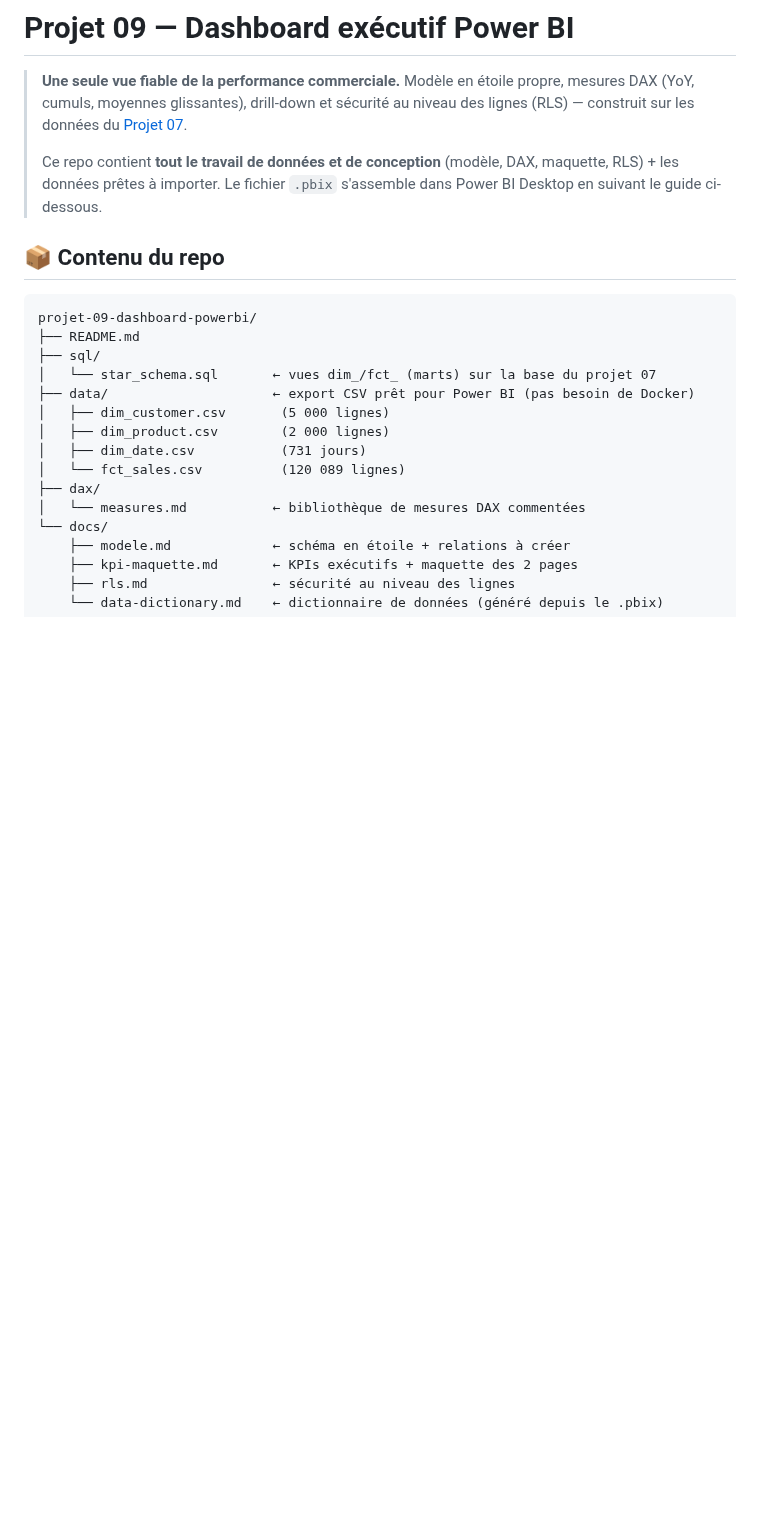
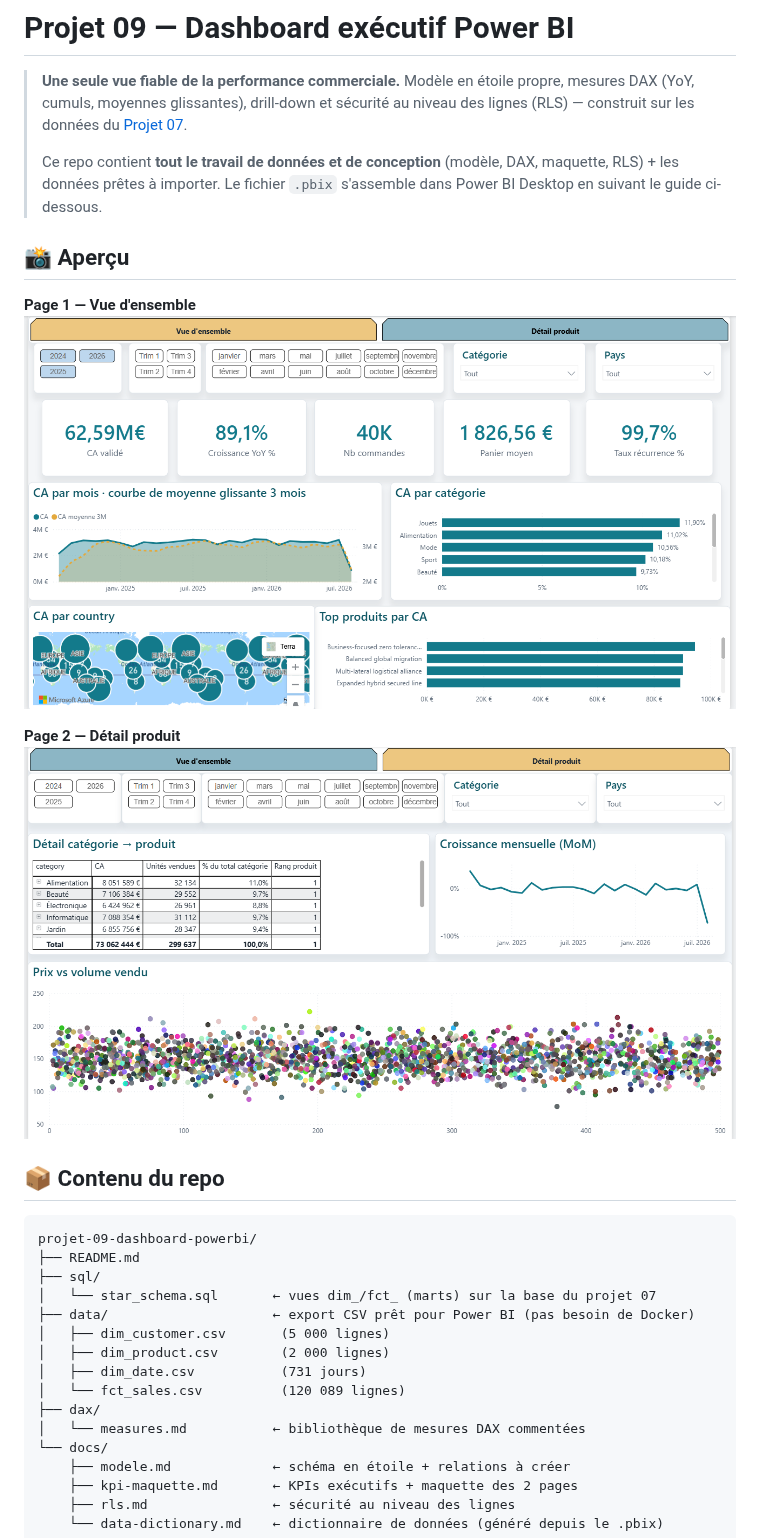
Before and after one commit to valentinratigniet-byte/projet-09-dashboard-powerbi, a Markdown page: README.md, the part around the change. Rendered like a GitHub page; pictures changed too: outputs/page1-vue-ensemble.png (added), outputs/page2-detail.png (added); blank space fills up the shorter version.

Commit message:
docs: captures d'écran du dashboard (aperçu README)

```diff
--- a/README.md
+++ b/README.md
@@ -8,6 +8,14 @@
 > Ce repo contient **tout le travail de données et de conception** (modèle, DAX,
 > maquette, RLS) + les données prêtes à importer. Le fichier `.pbix` s'assemble
 > dans Power BI Desktop en suivant le guide ci-dessous.
+
+## 📸 Aperçu
+
+**Page 1 — Vue d'ensemble**
+![Dashboard ventes — vue d'ensemble](outputs/page1-vue-ensemble.png)
+
+**Page 2 — Détail produit**
+![Dashboard ventes — détail produit](outputs/page2-detail.png)
 
 ## 📦 Contenu du repo
 
```
